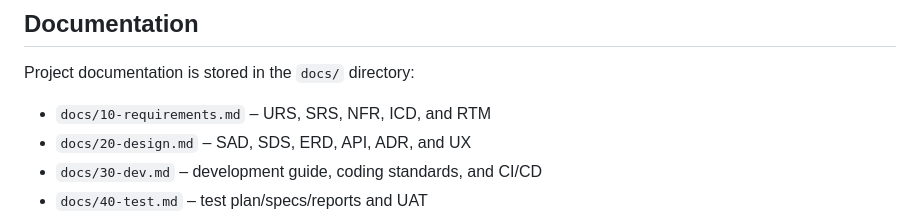
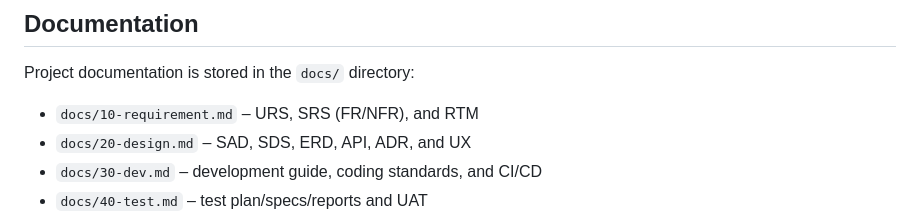
Before and after one commit to HPC-dev-acc/mario-demo, a Markdown page: README.md, the part around the change. GitHub-like rendering.

Commit message:
docs: refine requirements and rename file

```diff
--- a/README.md
+++ b/README.md
@@ -54,7 +54,7 @@ Run `npm run build` (which executes `scripts/update-version.mjs`) to read the ve
 
 Project documentation is stored in the `docs/` directory:
 
-- `docs/10-requirements.md` – URS, SRS, NFR, ICD, and RTM
+- `docs/10-requirement.md` – URS, SRS (FR/NFR), and RTM
 - `docs/20-design.md` – SAD, SDS, ERD, API, ADR, and UX
 - `docs/30-dev.md` – development guide, coding standards, and CI/CD
 - `docs/40-test.md` – test plan/specs/reports and UAT
```
Also changed, not shown: docs/10-requirement.md (renamed from docs/10-requirements.md, +14 -30 lines), docs/CHANGELOG.md (+2 -1 lines).
